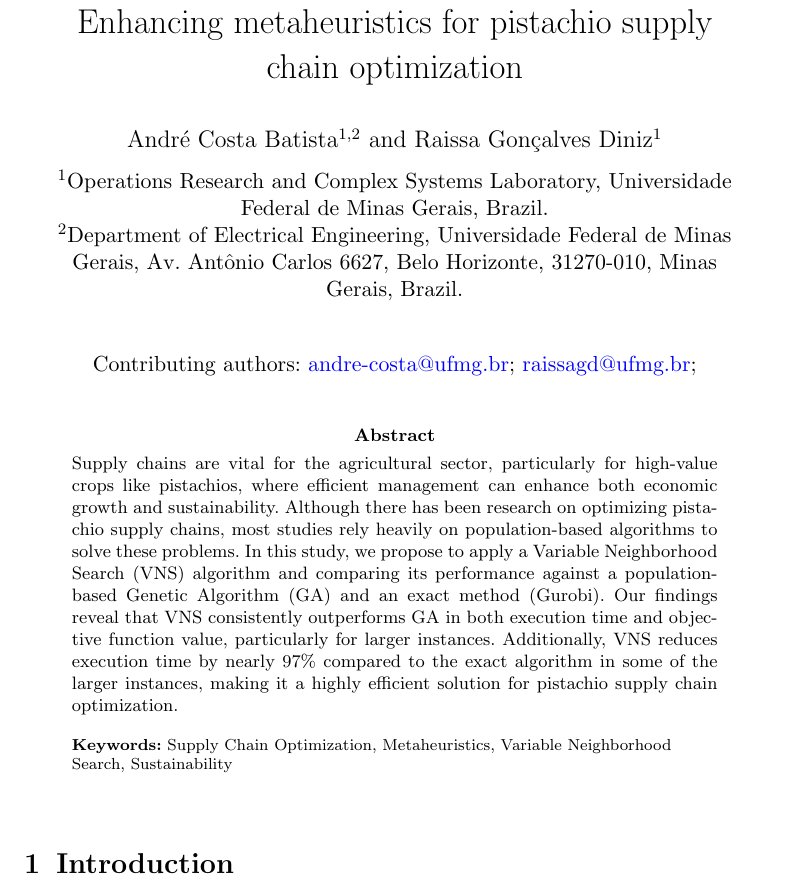
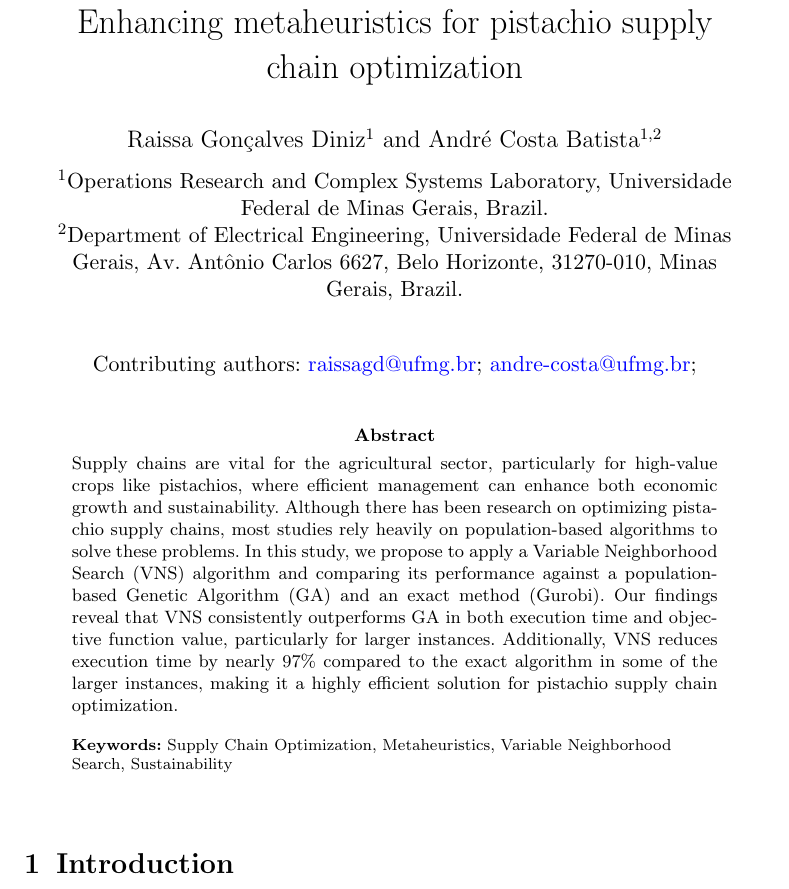
Before and after one commit to raissagd/Pistachio_CLSC, a LaTeX paper (sn-article-template/sn-article.tex): part of page 1 of 18, cut so that both start at the same text. Compiled offline with pdfLaTeX.

Commit message:
Primeiro autor é sempre quem produziu o trabalho e o último autor costuma ser o orientador

```diff
--- a/sn-article-template/sn-article.tex
+++ b/sn-article-template/sn-article.tex
@@ -103,10 +103,9 @@
 %%  \sfx{IV}}\email{iauthor@gmail.com}
 %%=============================================================%%
 
+\author[1]{\fnm{Raissa} \sur{Gonçalves Diniz}}\email{raissagd@ufmg.br}
 
 \author[1,2]{\fnm{André} \sur{Costa Batista}}\email{andre-costa@ufmg.br}
-
-\author[1]{\fnm{Raissa} \sur{Gonçalves Diniz}}\email{raissagd@ufmg.br}
 
 \affil[1]{\orgdiv{Operations Research and Complex Systems Laboratory}, \orgname{Universidade Federal de Minas Gerais}, \orgaddress{\country{Brazil}}}
 
```
Also changed, not shown: sn-article-template/sn-article.pdf, 4 other files.
